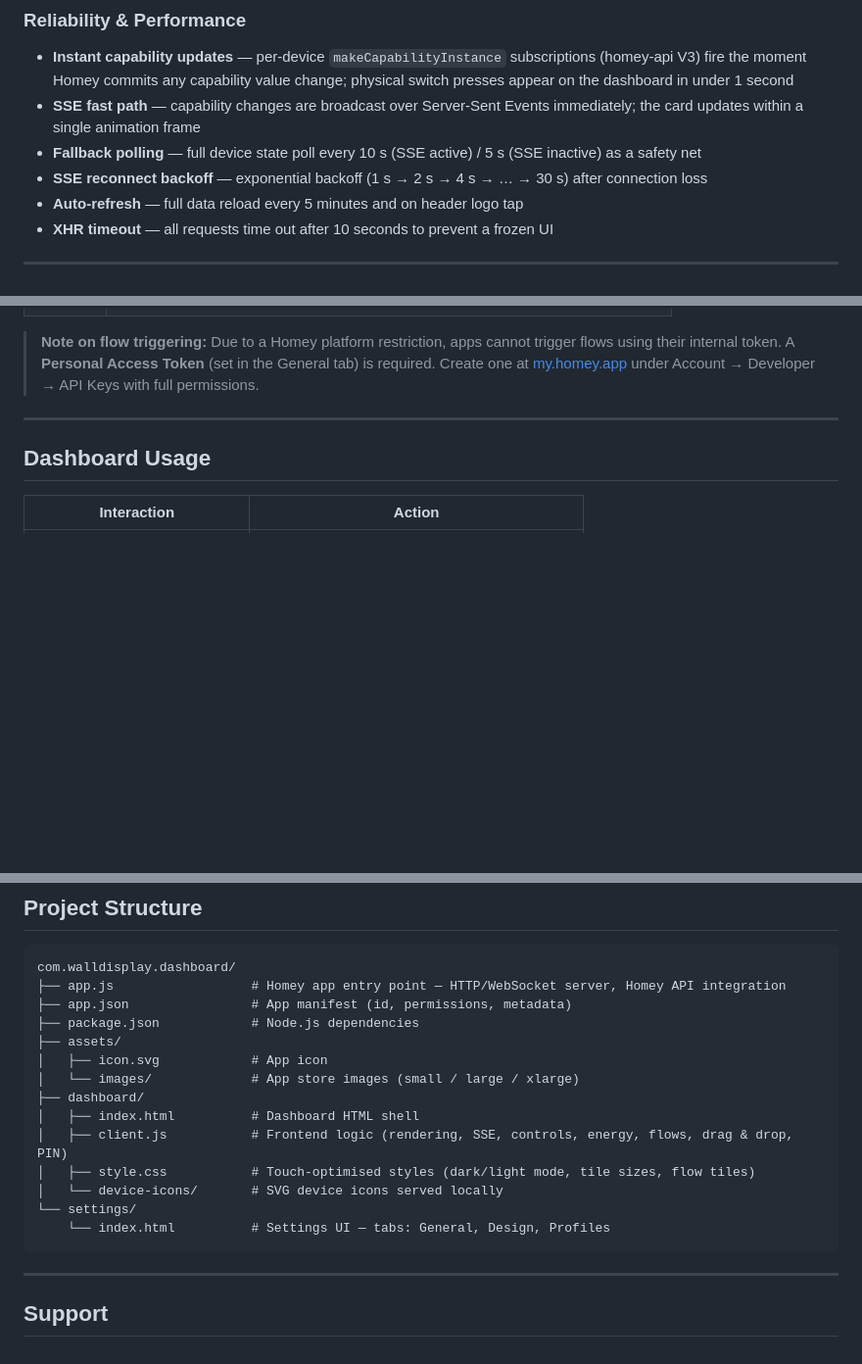
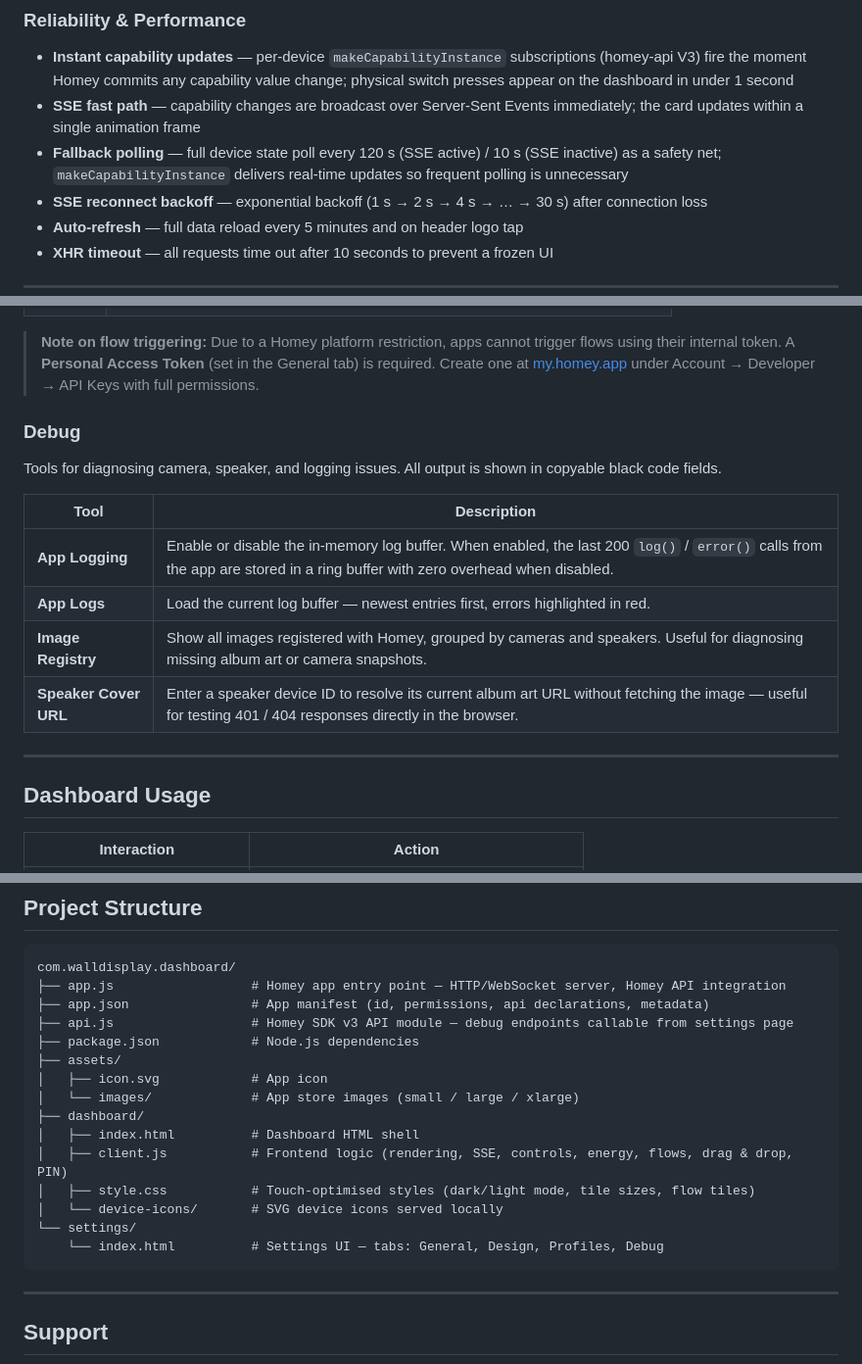
Before and after one commit to andiwirz/com.walldisplay.dashboard, a Markdown page: README.md, 3 parts joined by grey strips. Shown at 98% size. Drawn GitHub-style; blank space fills up the shorter version.

````diff
--- a/README.md
+++ b/README.md
@@ -48,7 +48,7 @@ The app runs a local HTTP/WebSocket server on your Homey that emulates the Home
 ### Reliability & Performance
 - **Instant capability updates** — per-device `makeCapabilityInstance` subscriptions (homey-api V3) fire the moment Homey commits any capability value change; physical switch presses appear on the dashboard in under 1 second
 - **SSE fast path** — capability changes are broadcast over Server-Sent Events immediately; the card updates within a single animation frame
-- **Fallback polling** — full device state poll every 10 s (SSE active) / 5 s (SSE inactive) as a safety net
+- **Fallback polling** — full device state poll every 120 s (SSE active) / 10 s (SSE inactive) as a safety net; `makeCapabilityInstance` delivers real-time updates so frequent polling is unnecessary
 - **SSE reconnect backoff** — exponential backoff (1 s → 2 s → 4 s → … → 30 s) after connection loss
 - **Auto-refresh** — full data reload every 5 minutes and on header logo tap
 - **XHR timeout** — all requests time out after 10 seconds to prevent a frozen UI
@@ -159,6 +159,17 @@ Configure what each display shows. Every profile has two collapsible sections
 | **Flows** | *All* (no filter) · *None* (hide all flows) · individual flow selection |
 
 > **Note on flow triggering:** Due to a Homey platform restriction, apps cannot trigger flows using their internal token. A **Personal Access Token** (set in the General tab) is required. Create one at [my.homey.app](https://my.homey.app) under Account → Developer → API Keys with full permissions.
+
+### Debug
+
+Tools for diagnosing camera, speaker, and logging issues. All output is shown in copyable black code fields.
+
+| Tool | Description |
+|---|---|
+| **App Logging** | Enable or disable the in-memory log buffer. When enabled, the last 200 `log()` / `error()` calls from the app are stored in a ring buffer with zero overhead when disabled. |
+| **App Logs** | Load the current log buffer — newest entries first, errors highlighted in red. |
+| **Image Registry** | Show all images registered with Homey, grouped by cameras and speakers. Useful for diagnosing missing album art or camera snapshots. |
+| **Speaker Cover URL** | Enter a speaker device ID to resolve its current album art URL without fetching the image — useful for testing 401 / 404 responses directly in the browser. |
 
 ---
 
@@ -220,7 +231,8 @@ Configure what each display shows. Every profile has two collapsible sections
 ```
 com.walldisplay.dashboard/
 ├── app.js                  # Homey app entry point — HTTP/WebSocket server, Homey API integration
-├── app.json                # App manifest (id, permissions, metadata)
+├── app.json                # App manifest (id, permissions, api declarations, metadata)
+├── api.js                  # Homey SDK v3 API module — debug endpoints callable from settings page
 ├── package.json            # Node.js dependencies
 ├── assets/
 │   ├── icon.svg            # App icon
@@ -231,7 +243,7 @@ com.walldisplay.dashboard/
 │   ├── style.css           # Touch-optimised styles (dark/light mode, tile sizes, flow tiles)
 │   └── device-icons/       # SVG device icons served locally
 └── settings/
-    └── index.html          # Settings UI — tabs: General, Design, Profiles
+    └── index.html          # Settings UI — tabs: General, Design, Profiles, Debug
 ```
 
 ---
````
Also changed, not shown: other parts of README.md (+1 -1 lines).
